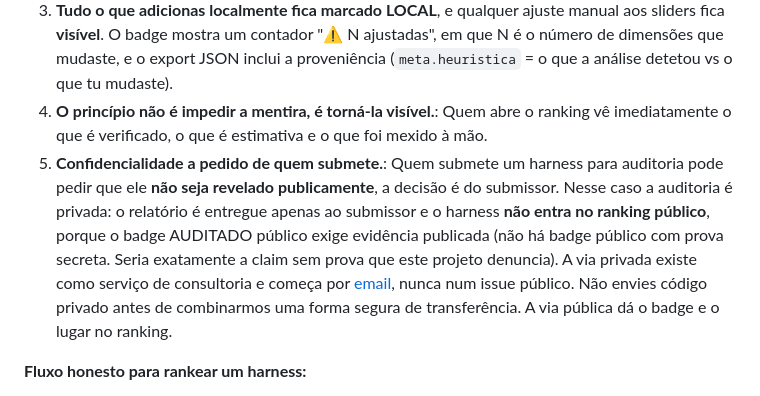
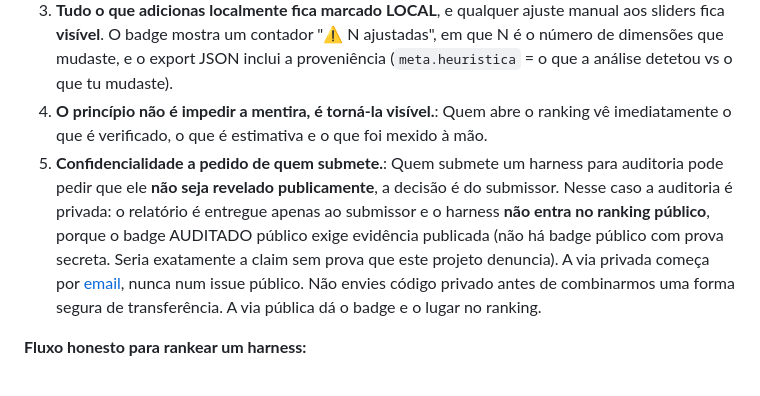
Before and after one commit to emilzo/harness-compass, a Markdown page: README.pt.md, the part around the change. GitHub-like rendering.

Commit message:
README: drop 'consulting service' from the private-track paragraph (EN/PT)

```diff
--- a/README.pt.md
+++ b/README.pt.md
@@ -97,7 +97,7 @@ Uma auditoria interna ou privada pode informar uma **Estimativa**, mas não dá
 2. **O badge AUDITADO exige relatório**: evidência `path:line` real, como os que estão em `docs/`. Sem relatório, sem badge.
 3. **Tudo o que adicionas localmente fica marcado LOCAL**, e qualquer ajuste manual aos sliders fica **visível**. O badge mostra um contador "⚠ N ajustadas", em que N é o número de dimensões que mudaste, e o export JSON inclui a proveniência (`meta.heuristica` = o que a análise detetou vs o que tu mudaste).
 4. **O princípio não é impedir a mentira, é torná-la visível.**: Quem abre o ranking vê imediatamente o que é verificado, o que é estimativa e o que foi mexido à mão.
-5. **Confidencialidade a pedido de quem submete.**: Quem submete um harness para auditoria pode pedir que ele **não seja revelado publicamente**, a decisão é do submissor. Nesse caso a auditoria é privada: o relatório é entregue apenas ao submissor e o harness **não entra no ranking público**, porque o badge AUDITADO público exige evidência publicada (não há badge público com prova secreta. Seria exatamente a claim sem prova que este projeto denuncia). A via privada existe como serviço de consultoria e começa por [email](mailto:emilio.mina@gmail.com?subject=Auditoria%20privada%20Harness%20Compass), nunca num issue público. Não envies código privado antes de combinarmos uma forma segura de transferência. A via pública dá o badge e o lugar no ranking.
+5. **Confidencialidade a pedido de quem submete.**: Quem submete um harness para auditoria pode pedir que ele **não seja revelado publicamente**, a decisão é do submissor. Nesse caso a auditoria é privada: o relatório é entregue apenas ao submissor e o harness **não entra no ranking público**, porque o badge AUDITADO público exige evidência publicada (não há badge público com prova secreta. Seria exatamente a claim sem prova que este projeto denuncia). A via privada começa por [email](mailto:emilio.mina@gmail.com?subject=Auditoria%20privada%20Harness%20Compass), nunca num issue público. Não envies código privado antes de combinarmos uma forma segura de transferência. A via pública dá o badge e o lugar no ranking.
 
 **Fluxo honesto para rankear um harness:**
 1. Audita a pasta → badge Preliminar (só com justificações da análise)
```
Also changed, not shown: README.md (+1 -1 lines).
